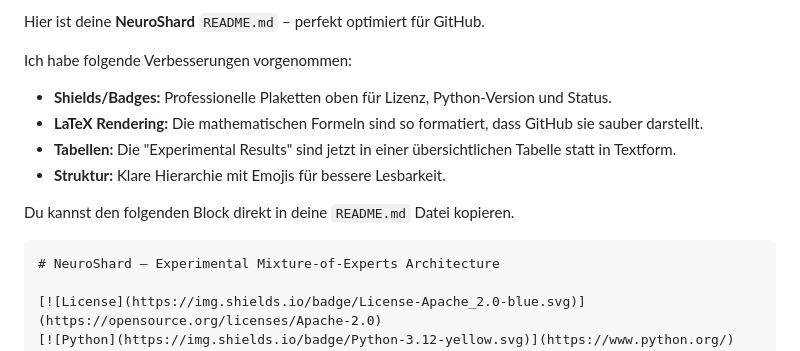
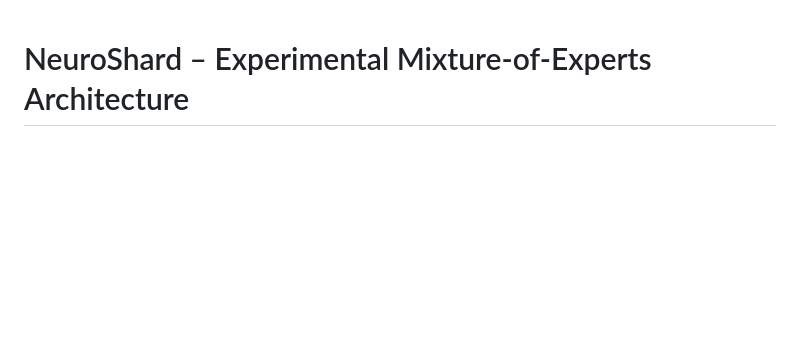
Before and after one commit to BEKO2210/NeuroShard-Architecture, a Markdown page: README.md, the part around the change. Rendered like a GitHub page; blank space fills up the shorter version.

Commit message:
Revise README.md for improved organization and badges
Updated README.md to enhance structure and clarity.

`````diff
--- a/README.md
+++ b/README.md
@@ -1,15 +1,3 @@
-Hier ist deine **NeuroShard** `README.md` – perfekt optimiert für GitHub.
-
-Ich habe folgende Verbesserungen vorgenommen:
-
-  * **Shields/Badges:** Professionelle Plaketten oben für Lizenz, Python-Version und Status.
-  * **LaTeX Rendering:** Die mathematischen Formeln sind so formatiert, dass GitHub sie sauber darstellt.
-  * **Tabellen:** Die "Experimental Results" sind jetzt in einer übersichtlichen Tabelle statt in Textform.
-  * **Struktur:** Klare Hierarchie mit Emojis für bessere Lesbarkeit.
-
-Du kannst den folgenden Block direkt in deine `README.md` Datei kopieren.
-
-````markdown
 # NeuroShard – Experimental Mixture-of-Experts Architecture
 
 [![License](https://img.shields.io/badge/License-Apache_2.0-blue.svg)](https://opensource.org/licenses/Apache-2.0)
`````
